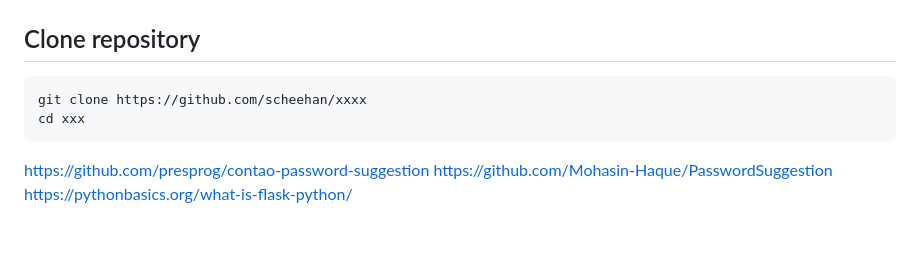
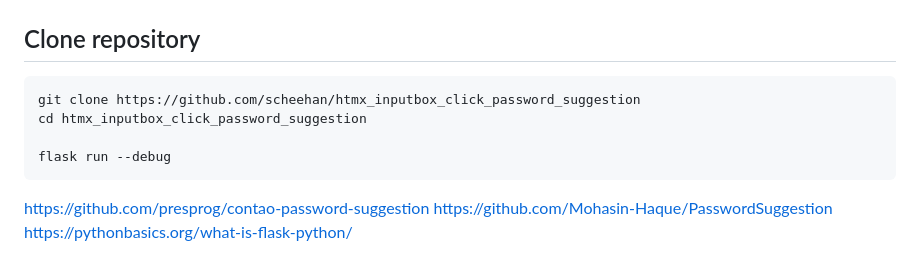
Before and after one commit to scheehan/htmx_inputbox_click_password_suggestion, a Markdown page: README.md, the part around the change. Rendered like a GitHub page; blank space fills up the shorter version.

Commit message:
update clone note

````diff
--- a/README.md
+++ b/README.md
@@ -114,8 +114,10 @@ pip install -r requirements.txt
 ```
 ## Clone repository
 ```python
-git clone https://github.com/scheehan/xxxx
-cd xxx
+git clone https://github.com/scheehan/htmx_inputbox_click_password_suggestion
+cd htmx_inputbox_click_password_suggestion
+
+flask run --debug
 ```
 
 [1]: https://htmx.org/
````
